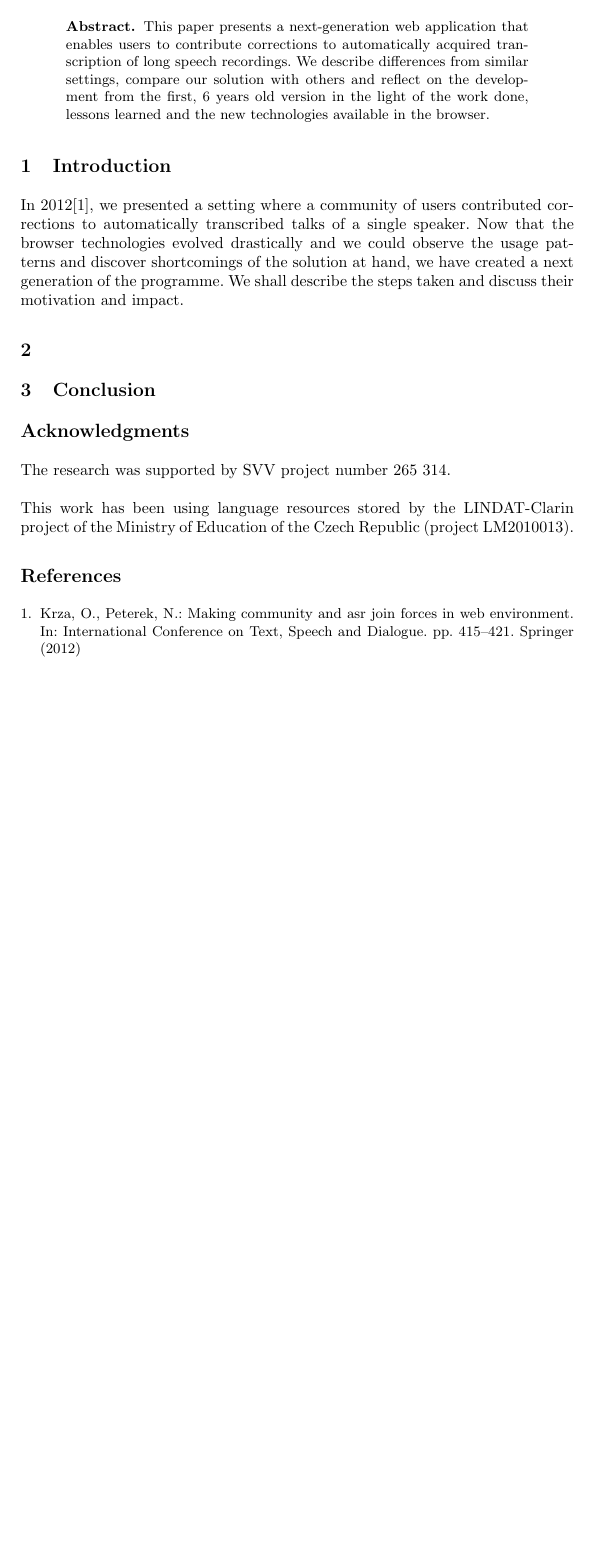
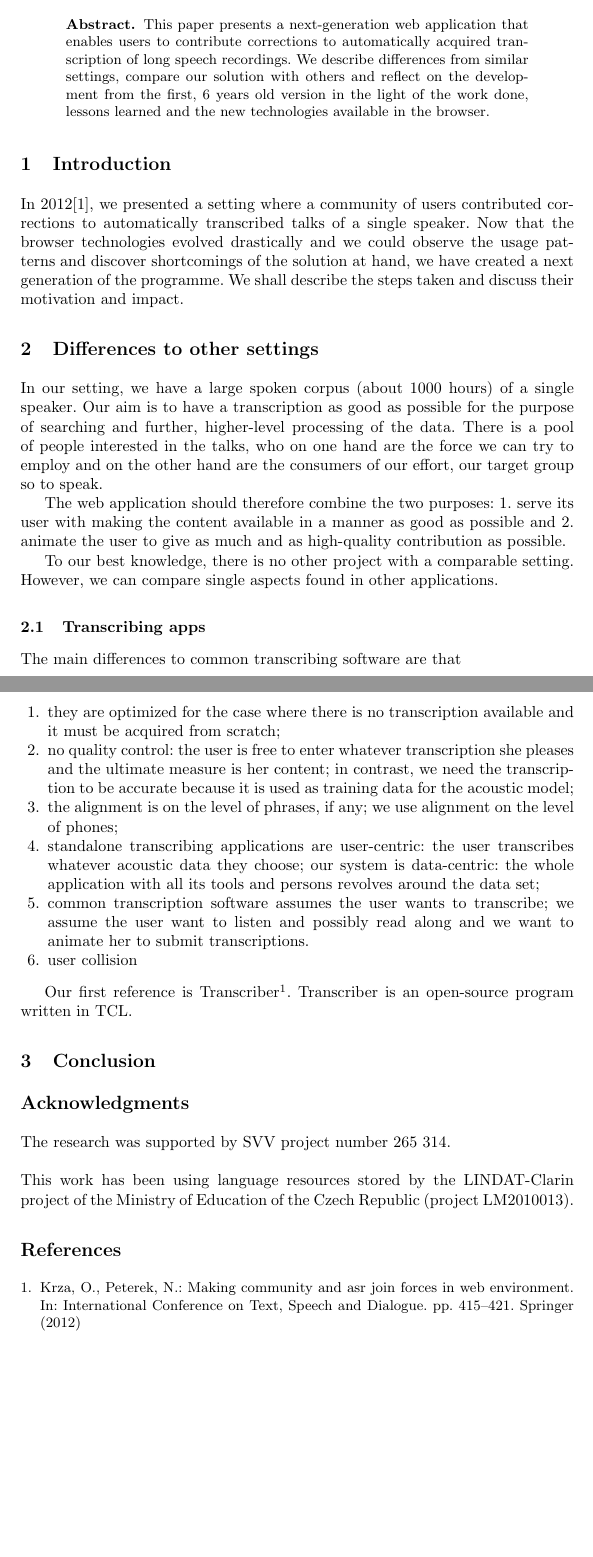
Before and after one commit to Sixtease/publikace, a LaTeX paper (2018-tsd-brno/webapp.tex): part of the page before the commit and two parts of pages 1 and 2 of 2 after it, the two joined at a grey line, cut so that both start at the same text, the shorter picture padded with empty space. Compiled offline with pdfLaTeX; a missing bibliography style is replaced by a similar one.

Commit message:
tsd2018: writing

```diff
--- a/2018-tsd-brno/webapp.tex
+++ b/2018-tsd-brno/webapp.tex
@@ -53,7 +53,46 @@ observe the usage patterns and discover shortcomings of the solution at hand, we
 have created a next generation of the programme. We shall describe the steps
 taken and discuss their motivation and impact.
 
-\section{}
+\section{Differences to other settings}
+
+In our setting, we have a large spoken corpus (about 1000 hours) of a single
+speaker. Our aim is to have a transcription as good as possible for the purpose
+of searching and further, higher-level processing of the data. There is a pool
+of people interested in the talks, who on one hand are the force we can try to
+employ and on the other hand are the consumers of our effort, our target group
+so to speak.
+
+The web application should therefore combine the two purposes: 1. serve its user
+with making the content available in a manner as good as possible and 2. animate
+the user to give as much and as high-quality contribution as possible.
+
+To our best knowledge, there is no other project with a comparable setting.
+However, we can compare single aspects found in other applications.
+
+\subsection{Transcribing apps}
+
+The main differences to common transcribing software are that
+\begin{enumerate}
+\item{they are optimized for the case where there is no transcription available
+and it must be acquired from scratch;}
+\item{no quality control: the user is free to enter whatever transcription she
+pleases and the ultimate measure is her content; in contrast, we need the
+transcription to be accurate because it is used as training data for the
+acoustic model;}
+\item{the alignment is on the level of phrases, if any; we use alignment on the
+level of phones;}
+\item{standalone transcribing applications are user-centric: the user
+transcribes whatever acoustic data they choose; our system is data-centric: the
+whole application with all its tools and persons revolves around the data set;}
+\item{common transcription software assumes the user wants to transcribe; we
+assume the user want to listen and possibly read along and we want to animate
+her to submit transcriptions.}
+\item{user collision}
+\end{enumerate}
+
+Our first reference is
+Transcriber\footnote{sourceforge.net/projects/trans}. Transcriber is an
+open-source program written in TCL.
 
 \section{Conclusion}
 
```
